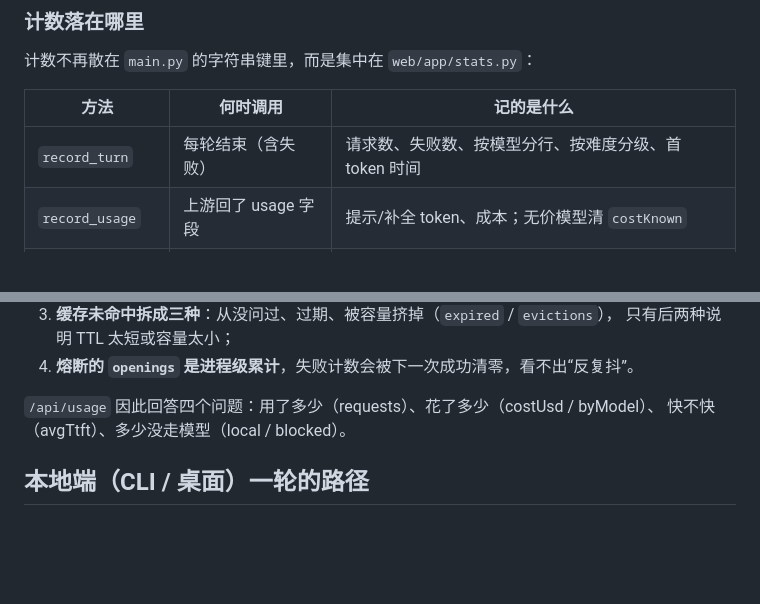
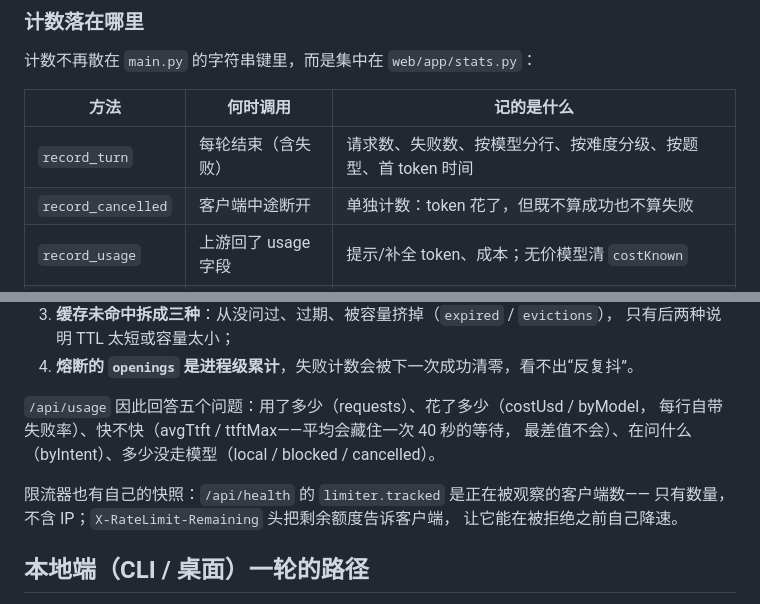
Before and after one commit to Li-Guijiang/DreamAI, a Markdown page: docs/ARCHITECTURE.md, 2 parts joined by grey strips. Drawn GitHub-style; blank space fills up the shorter version.

Commit message:
docs(architecture): bring the counting section up to date
The table gained the cancelled turn and the intent dimension, the usage endpoint
now answers five questions instead of four, and the rate limiter's snapshot and
response headers get a paragraph - they were the last counters the document did
not mention.

```diff
--- a/docs/ARCHITECTURE.md
+++ b/docs/ARCHITECTURE.md
@@ -157,7 +157,8 @@ POST /api/chat
 
 | 方法 | 何时调用 | 记的是什么 |
 |---|---|---|
-| `record_turn` | 每轮结束（含失败） | 请求数、失败数、按模型分行、按难度分级、首 token 时间 |
+| `record_turn` | 每轮结束（含失败） | 请求数、失败数、按模型分行、按难度分级、按题型、首 token 时间 |
+| `record_cancelled` | 客户端中途断开 | 单独计数：token 花了，但既不算成功也不算失败 |
 | `record_usage` | 上游回了 usage 字段 | 提示/补全 token、成本；无价模型清 `costKnown` |
 | `record_local` | 身份问答、主人指令 | 不经过模型的回答，另记 `local` 行 |
 | `record_blocked` | 熔断拒绝 | 一次请求 + 一次失败，单列 `blocked` |
@@ -173,8 +174,13 @@ POST /api/chat
    只有后两种说明 TTL 太短或容量太小；
 4. **熔断的 `openings` 是进程级累计**，失败计数会被下一次成功清零，看不出“反复抖”。
 
-`/api/usage` 因此回答四个问题：用了多少（requests）、花了多少（costUsd / byModel）、
-快不快（avgTtft）、多少没走模型（local / blocked）。
+`/api/usage` 因此回答五个问题：用了多少（requests）、花了多少（costUsd / byModel，
+每行自带失败率）、快不快（avgTtft / ttftMax——平均会藏住一次 40 秒的等待，
+最差值不会）、在问什么（byIntent）、多少没走模型（local / blocked / cancelled）。
+
+限流器也有自己的快照：`/api/health` 的 `limiter.tracked` 是正在被观察的客户端数——
+只有数量，不含 IP；`X-RateLimit-Remaining` 头把剩余额度告诉客户端，
+让它能在被拒绝之前自己降速。
 
 ## 本地端（CLI / 桌面）一轮的路径
 
```
